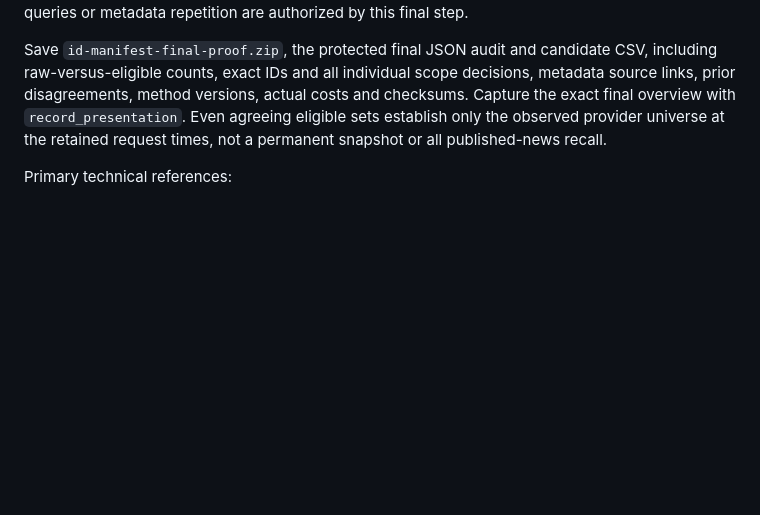
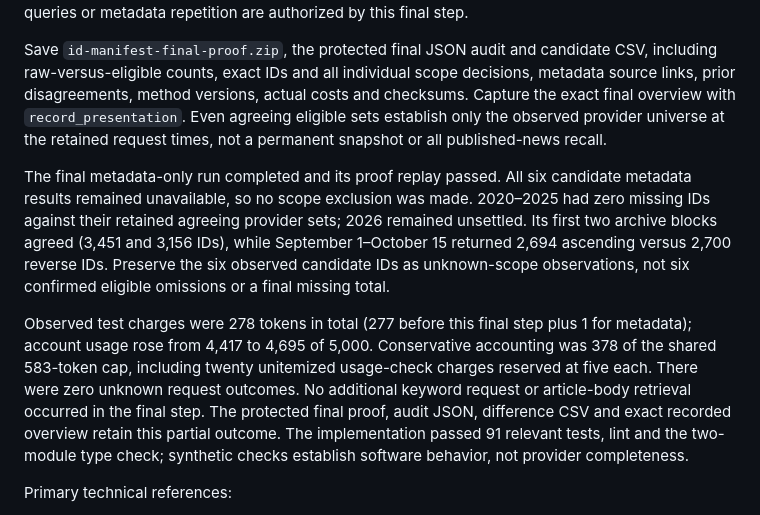
Before and after one commit to qpec/AI-In-the-News, a Markdown page: docs/NL_CYBER_ID_MANIFEST_TEST.md, the part around the change. Drawn GitHub-style; blank space fills up the shorter version.

Commit message:
Record final manifest proof and unresolved 2026 coverage

```diff
--- a/docs/NL_CYBER_ID_MANIFEST_TEST.md
+++ b/docs/NL_CYBER_ID_MANIFEST_TEST.md
@@ -179,6 +179,24 @@ costs and checksums. Capture the exact final overview with `record_presentation`
 Even agreeing eligible sets establish only the observed provider universe at
 the retained request times, not a permanent snapshot or all published-news recall.
 
+The final metadata-only run completed and its proof replay passed. All six
+candidate metadata results remained unavailable, so no scope exclusion was made.
+2020–2025 had zero missing IDs against their retained agreeing provider sets;
+2026 remained unsettled. Its first two archive blocks agreed (3,451 and 3,156
+IDs), while September 1–October 15 returned 2,694 ascending versus 2,700 reverse
+IDs. Preserve the six observed candidate IDs as unknown-scope observations,
+not six confirmed eligible omissions or a final missing total.
+
+Observed test charges were 278 tokens in total (277 before this final step plus
+1 for metadata); account usage rose from 4,417 to 4,695 of 5,000. Conservative
+accounting was 378 of the shared 583-token cap, including twenty unitemized
+usage-check charges reserved at five each. There were zero unknown request
+outcomes. No additional keyword request or article-body retrieval occurred in
+the final step. The protected final proof, audit JSON, difference CSV and exact
+recorded overview retain this partial outcome. The implementation passed 91
+relevant tests, lint and the two-module type check; synthetic checks establish
+software behavior, not provider completeness.
+
 Primary technical references:
 
 - https://newsapi.ai/plans
```
